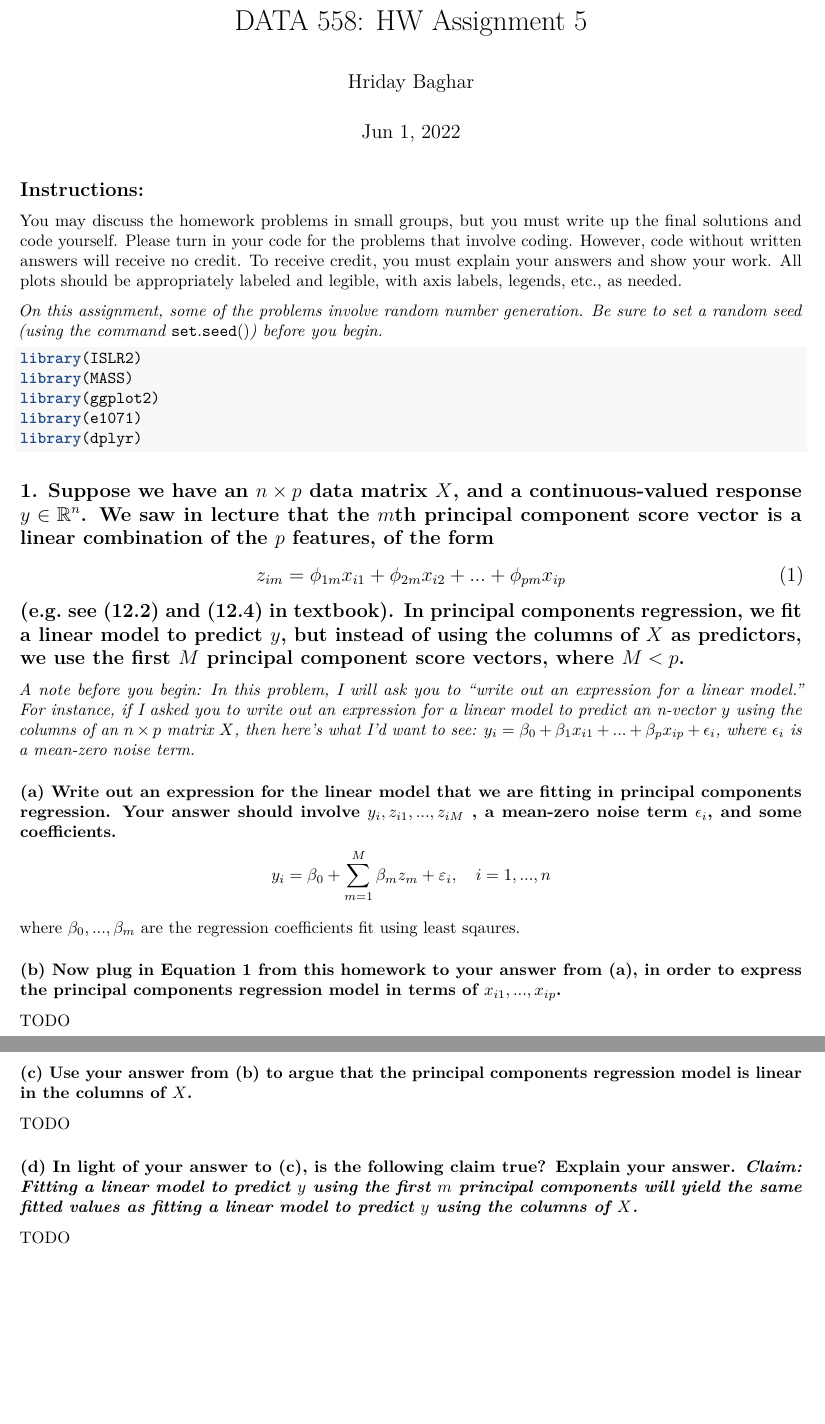
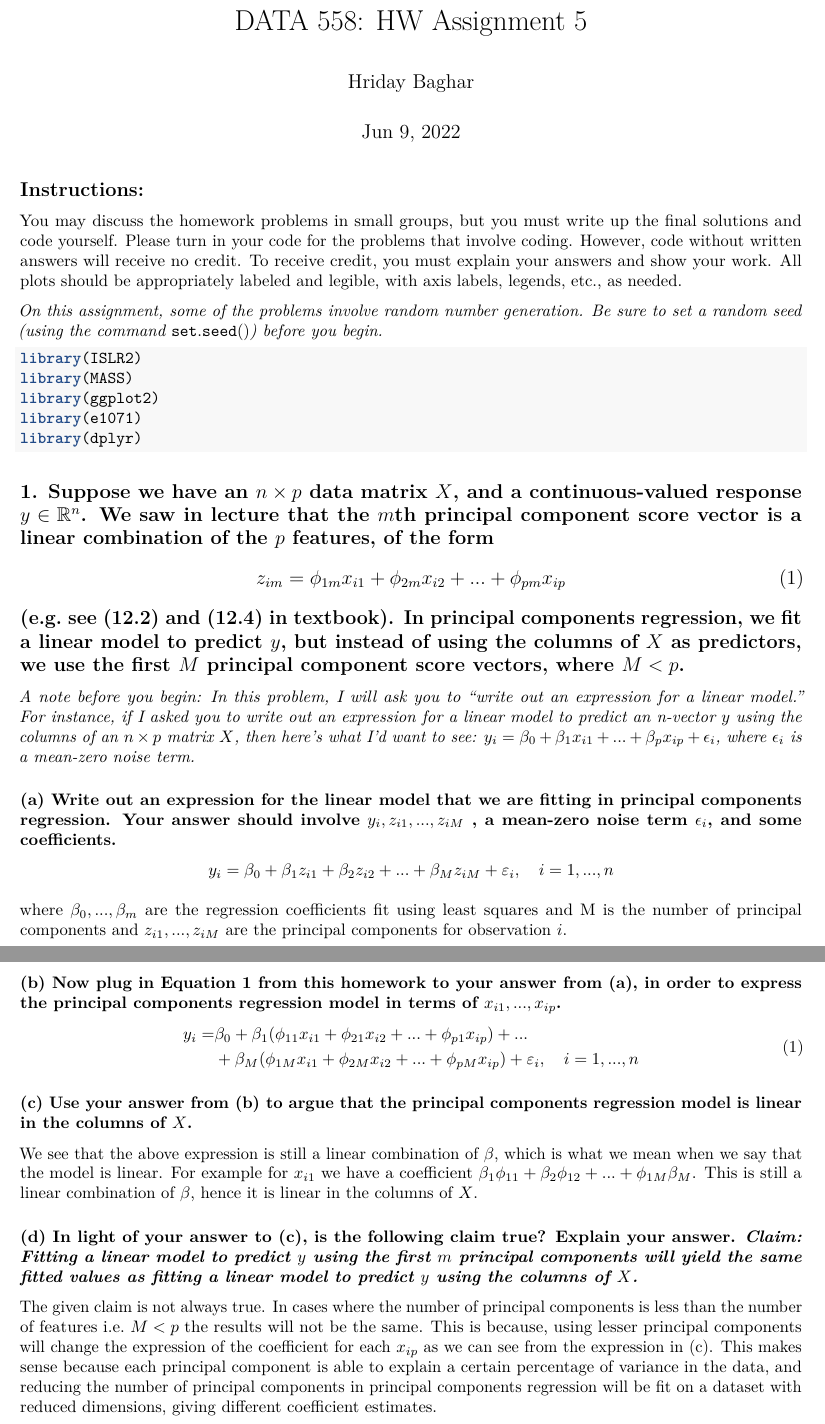
Before and after one commit to hbaghar/DATA558, an R Markdown document (HW5/HW5.rmd): two parts of pages 1 and 2 of 14, joined at a grey line, cut so that both start at the same text, the shorter picture padded with empty space. Rendered offline with R 4.5, knitr and Pandoc, then LaTeX, with nearby package versions; some code elsewhere in the file could not run offline.

Commit message:
Completed HW5

```diff
--- a/HW5/HW5.rmd
+++ b/HW5/HW5.rmd
@@ -1,7 +1,7 @@
 ---
 title: 'DATA 558: HW Assignment 5'
 author: 'Hriday Baghar'
-date: 'Jun 1, 2022'
+date: 'Jun 9, 2022'
 output: pdf_document
 ---
 
@@ -25,22 +25,29 @@ _A note before you begin: In this problem, I will ask you to “write out an exp
 ### (a) Write out an expression for the linear model that we are fitting in principal components regression. Your answer should involve $y_i, z_{i1}, ... , z_{iM}$ , a mean-zero noise term $\epsilon_i$, and some coefficients.
 
 $$
-y_i = \beta_0 + \sum_{m=1}^{M} \beta_mz_m + \varepsilon_i, \ \ \ i=1,...,n
+y_i = \beta_0 + \beta_1z_{i1}+ \beta_2z_{i2}+...+ \beta_Mz_{iM} + \varepsilon_i, \ \ \ i=1,...,n
 $$
 
-where $\beta_0,...,\beta_m$ are the regression coefficients fit using least sqaures.
+where $\beta_0,...,\beta_m$ are the regression coefficients fit using least squares and M is the number of principal components and $z_{i1},...,z_{iM}$ are the principal components for observation $i$.
 
 ### (b) Now plug in Equation 1 from this homework to your answer from (a), in order to express the principal components regression model in terms of $x_{i1}, ... , x_{ip}$.
 
-TODO
+
+\begin{equation}
+\begin{split}
+y_i = &\beta_0 + \beta_1(\phi_{11}x_{i1}+\phi_{21}x_{i2}+...+\phi_{p1}x_{ip})+... \\
+&+ \beta_M(\phi_{1M}x_{i1}+\phi_{2M}x_{i2}+...+\phi_{pM}x_{ip}) + \varepsilon_i, \ \ \ i=1,...,n
+\end{split}
+\end{equation}
+
 
 ### (c) Use your answer from (b) to argue that the principal components regression model is linear in the columns of $X$.
 
-TODO
+We see that the above expression is still a linear combination of $\beta$, which is what we mean when we say that the model is linear. For example for $x_{i1}$ we have a coefficient $\beta_1\phi_{11}+\beta_2\phi_{12}+...+\phi_{1M}\beta_M$. This is still a linear combination of $\beta$, hence it is linear in the columns of $X$.
 
 ### (d) In light of your answer to (c), is the following claim true? Explain your answer. _Claim: Fitting a linear model to predict $y$ using the first $m$ principal components will yield the same fitted values as fitting a linear model to predict $y$ using the columns of $X$._
 
-TODO
+The given claim is not always true. In cases where the number of principal components is less than the number of features i.e. $M<p$ the results will not be the same. This is because, using lesser principal components will change the expression of the coefficient for each $x_{ip}$ as we can see from the expression in (c). This makes sense because each principal component is able to explain a certain percentage of variance in the data, and reducing the number of principal components in principal components regression will be fit on a dataset with reduced dimensions, giving different coefficient estimates.
 
 \pagebreak
 
```
Also changed, not shown: HW5/HW5.pdf (added).
